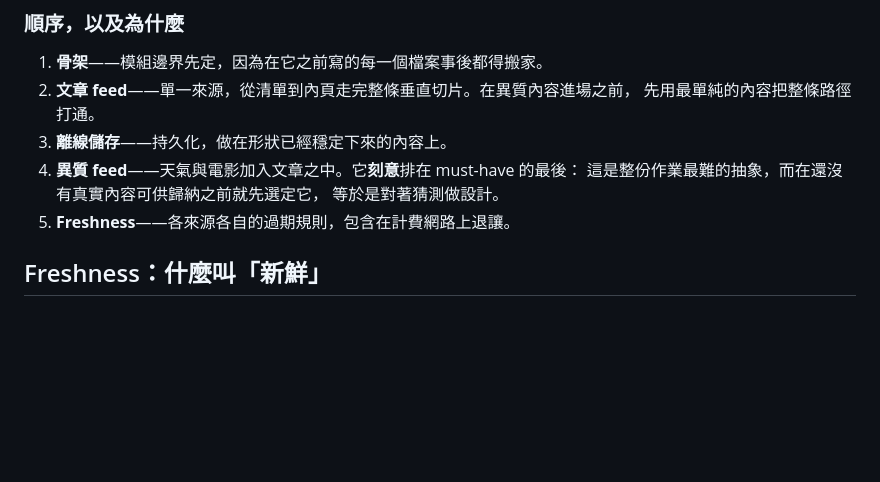
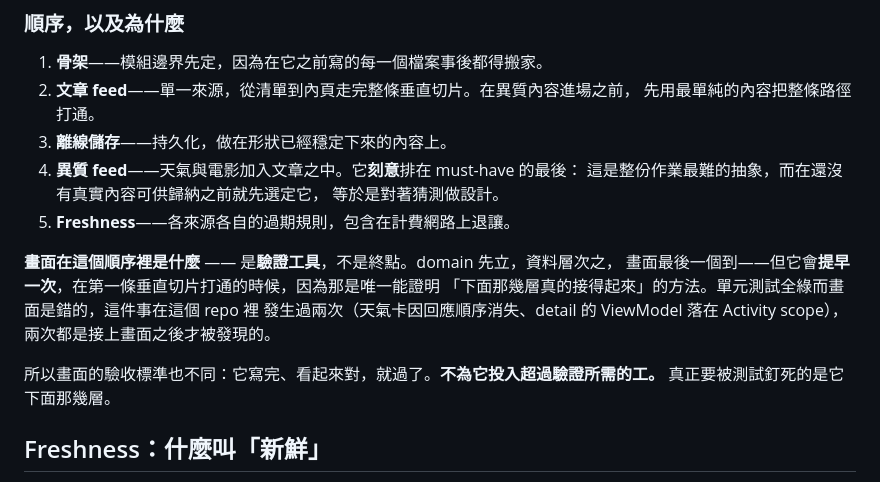
Before and after one commit to Mett-Barr/Mosaic, a Markdown page: README.md, the part around the change. Rendered like a GitHub page; blank space fills up the shorter version.

Commit message:
docs: say what the screen is for in this order of work
The screen is an instrument, not the destination. Domain first, data next, the
screen last -- except once, early, when the first vertical slice needs proving,
because nothing else proves that the layers below actually join up.

That is not a theory here. Twice in this repository the unit tests were green
and the screen was wrong: a weather card that survived only if it lost a race,
and an article screen holding the previous article because its view model
belonged to the activity. Both were found by connecting the screen, not by
testing harder underneath it.

It follows that the screen is accepted differently: written, looks right, done.
The things that get pinned down by tests are the layers under it.

Assisted-by: LLM Claude Code

```diff
--- a/README.md
+++ b/README.md
@@ -98,6 +98,15 @@ class :app android-application
    等於是對著猜測做設計。
 5. **Freshness**——各來源各自的過期規則，包含在計費網路上退讓。
 
+**畫面在這個順序裡是什麼** —— 是**驗證工具**，不是終點。domain 先立，資料層次之，
+畫面最後一個到——但它會**提早一次**，在第一條垂直切片打通的時候，因為那是唯一能證明
+「下面那幾層真的接得起來」的方法。單元測試全綠而畫面是錯的，這件事在這個 repo 裡
+發生過兩次（天氣卡因回應順序消失、detail 的 ViewModel 落在 Activity scope），
+兩次都是接上畫面之後才被發現的。
+
+所以畫面的驗收標準也不同：它寫完、看起來對，就過了。**不為它投入超過驗證所需的工。**
+真正要被測試釘死的是它下面那幾層。
+
 ## Freshness：什麼叫「新鮮」
 
 作業要求 feed「保持合理新鮮」，**同時**「不要浪費使用者的行動網路」。這兩件事方向相反，
```
